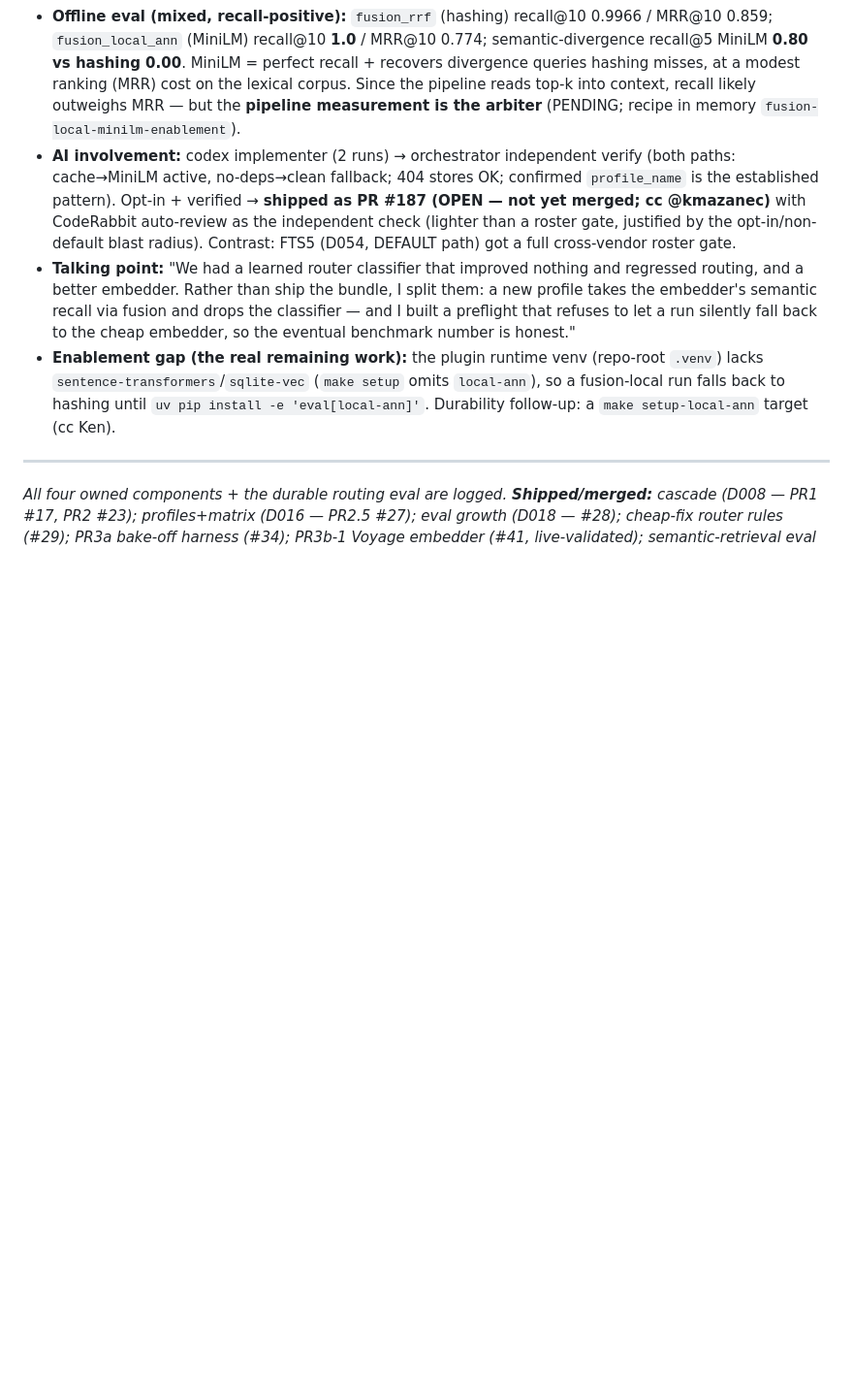
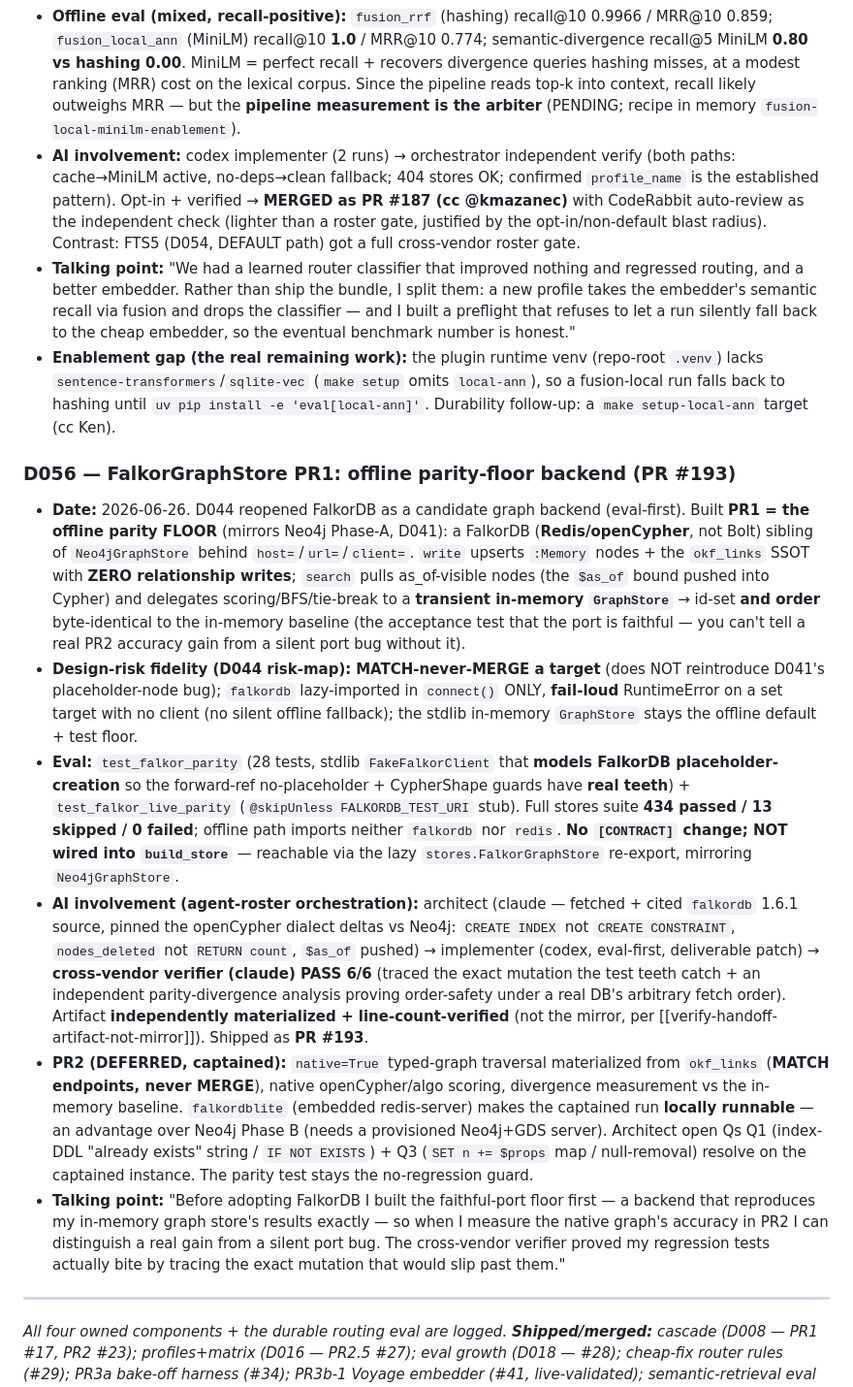
Before and after one commit to bgibson1618/capstone-workspace, a Markdown page: DECISION_LOG.md, the part around the change. Shown at 97% size. Rendered like a GitHub page; blank space fills up the shorter version.

```diff
--- a/DECISION_LOG.md
+++ b/DECISION_LOG.md
@@ -601,9 +601,17 @@ after checking) · `changed` (I altered the proposal) · `rejected` (I declined
 - **Date:** 2026-06-25. Goal: lift pipeline retrieval with MiniLM. `MEMEVAL_LOCAL_ANN=1` → `accuracy-local`, which BUNDLES `SemanticRouterClassifier` (D021: routing regressed −14 vs rules). The D046 win (recall@10 0.981) was `fusion_local_ann` = fusion + MiniLM, NO classifier. So added an **opt-in `MEMORY_PROFILE=fusion-local`** = `fusion_profile()` over the MiniLM/sqlite-vec vector store (mirrors accuracy-local's probe+fallback; `profile_name="fusion-local"` via the same `replace()` pattern accuracy_local already uses). Default byte-identical (no deps → fusion+hashing fallback). Brent chose fusion-local over the accuracy-local flag-flip (avoids the D021 regression).
 - **Preflight verifier (`effective_profile.py`):** reports the EFFECTIVE profile + embedder + vector index; flags silent fallback (`--require-local-ann` exits non-zero). Built first (implementer-e7in), extended for fusion-local (implementer-wg49). The guard against a hashing run masquerading as MiniLM.
 - **Offline eval (mixed, recall-positive):** `fusion_rrf` (hashing) recall@10 0.9966 / MRR@10 0.859; `fusion_local_ann` (MiniLM) recall@10 **1.0** / MRR@10 0.774; semantic-divergence recall@5 MiniLM **0.80 vs hashing 0.00**. MiniLM = perfect recall + recovers divergence queries hashing misses, at a modest ranking (MRR) cost on the lexical corpus. Since the pipeline reads top-k into context, recall likely outweighs MRR — but the **pipeline measurement is the arbiter** (PENDING; recipe in memory `fusion-local-minilm-enablement`).
-- **AI involvement:** codex implementer (2 runs) → orchestrator independent verify (both paths: cache→MiniLM active, no-deps→clean fallback; 404 stores OK; confirmed `profile_name` is the established pattern). Opt-in + verified → **shipped as PR #187 (OPEN — not yet merged; cc @kmazanec)** with CodeRabbit auto-review as the independent check (lighter than a roster gate, justified by the opt-in/non-default blast radius). Contrast: FTS5 (D054, DEFAULT path) got a full cross-vendor roster gate.
+- **AI involvement:** codex implementer (2 runs) → orchestrator independent verify (both paths: cache→MiniLM active, no-deps→clean fallback; 404 stores OK; confirmed `profile_name` is the established pattern). Opt-in + verified → **MERGED as PR #187 (cc @kmazanec)** with CodeRabbit auto-review as the independent check (lighter than a roster gate, justified by the opt-in/non-default blast radius). Contrast: FTS5 (D054, DEFAULT path) got a full cross-vendor roster gate.
 - **Talking point:** "We had a learned router classifier that improved nothing and regressed routing, and a better embedder. Rather than ship the bundle, I split them: a new profile takes the embedder's semantic recall via fusion and drops the classifier — and I built a preflight that refuses to let a run silently fall back to the cheap embedder, so the eventual benchmark number is honest."
 - **Enablement gap (the real remaining work):** the plugin runtime venv (repo-root `.venv`) lacks `sentence-transformers`/`sqlite-vec` (`make setup` omits `local-ann`), so a fusion-local run falls back to hashing until `uv pip install -e 'eval[local-ann]'`. Durability follow-up: a `make setup-local-ann` target (cc Ken).
+
+### D056 — FalkorGraphStore PR1: offline parity-floor backend (PR #193)
+- **Date:** 2026-06-26. D044 reopened FalkorDB as a candidate graph backend (eval-first). Built **PR1 = the offline parity FLOOR** (mirrors Neo4j Phase-A, D041): a FalkorDB (**Redis/openCypher**, not Bolt) sibling of `Neo4jGraphStore` behind `host=`/`url=`/`client=`. `write` upserts `:Memory` nodes + the `okf_links` SSOT with **ZERO relationship writes**; `search` pulls as_of-visible nodes (the `$as_of` bound pushed into Cypher) and delegates scoring/BFS/tie-break to a **transient in-memory `GraphStore`** → id-set **and order** byte-identical to the in-memory baseline (the acceptance test that the port is faithful — you can't tell a real PR2 accuracy gain from a silent port bug without it).
+- **Design-risk fidelity (D044 risk-map):** **MATCH-never-MERGE a target** (does NOT reintroduce D041's placeholder-node bug); `falkordb` lazy-imported in `connect()` ONLY, **fail-loud** RuntimeError on a set target with no client (no silent offline fallback); the stdlib in-memory `GraphStore` stays the offline default + test floor.
+- **Eval:** `test_falkor_parity` (28 tests, stdlib `FakeFalkorClient` that **models FalkorDB placeholder-creation** so the forward-ref no-placeholder + CypherShape guards have **real teeth**) + `test_falkor_live_parity` (`@skipUnless FALKORDB_TEST_URI` stub). Full stores suite **434 passed / 13 skipped / 0 failed**; offline path imports neither `falkordb` nor `redis`. **No `[CONTRACT]` change; NOT wired into `build_store`** — reachable via the lazy `stores.FalkorGraphStore` re-export, mirroring `Neo4jGraphStore`.
+- **AI involvement (agent-roster orchestration):** architect (claude — fetched + cited `falkordb` 1.6.1 source, pinned the openCypher dialect deltas vs Neo4j: `CREATE INDEX` not `CREATE CONSTRAINT`, `nodes_deleted` not `RETURN count`, `$as_of` pushed) → implementer (codex, eval-first, deliverable patch) → **cross-vendor verifier (claude) PASS 6/6** (traced the exact mutation the test teeth catch + an independent parity-divergence analysis proving order-safety under a real DB's arbitrary fetch order). Artifact **independently materialized + line-count-verified** (not the mirror, per [[verify-handoff-artifact-not-mirror]]). Shipped as **PR #193**.
+- **PR2 (DEFERRED, captained):** `native=True` typed-graph traversal materialized from `okf_links` (**MATCH endpoints, never MERGE**), native openCypher/algo scoring, divergence measurement vs the in-memory baseline. `falkordblite` (embedded redis-server) makes the captained run **locally runnable** — an advantage over Neo4j Phase B (needs a provisioned Neo4j+GDS server). Architect open Qs Q1 (index-DDL "already exists" string / `IF NOT EXISTS`) + Q3 (`SET n += $props` map / null-removal) resolve on the captained instance. The parity test stays the no-regression guard.
+- **Talking point:** "Before adopting FalkorDB I built the faithful-port floor first — a backend that reproduces my in-memory graph store's results exactly — so when I measure the native graph's accuracy in PR2 I can distinguish a real gain from a silent port bug. The cross-vendor verifier proved my regression tests actually bite by tracing the exact mutation that would slip past them."
 
 ---
 
```
Also changed, not shown: CONTEXT.md (+6 -4 lines).
